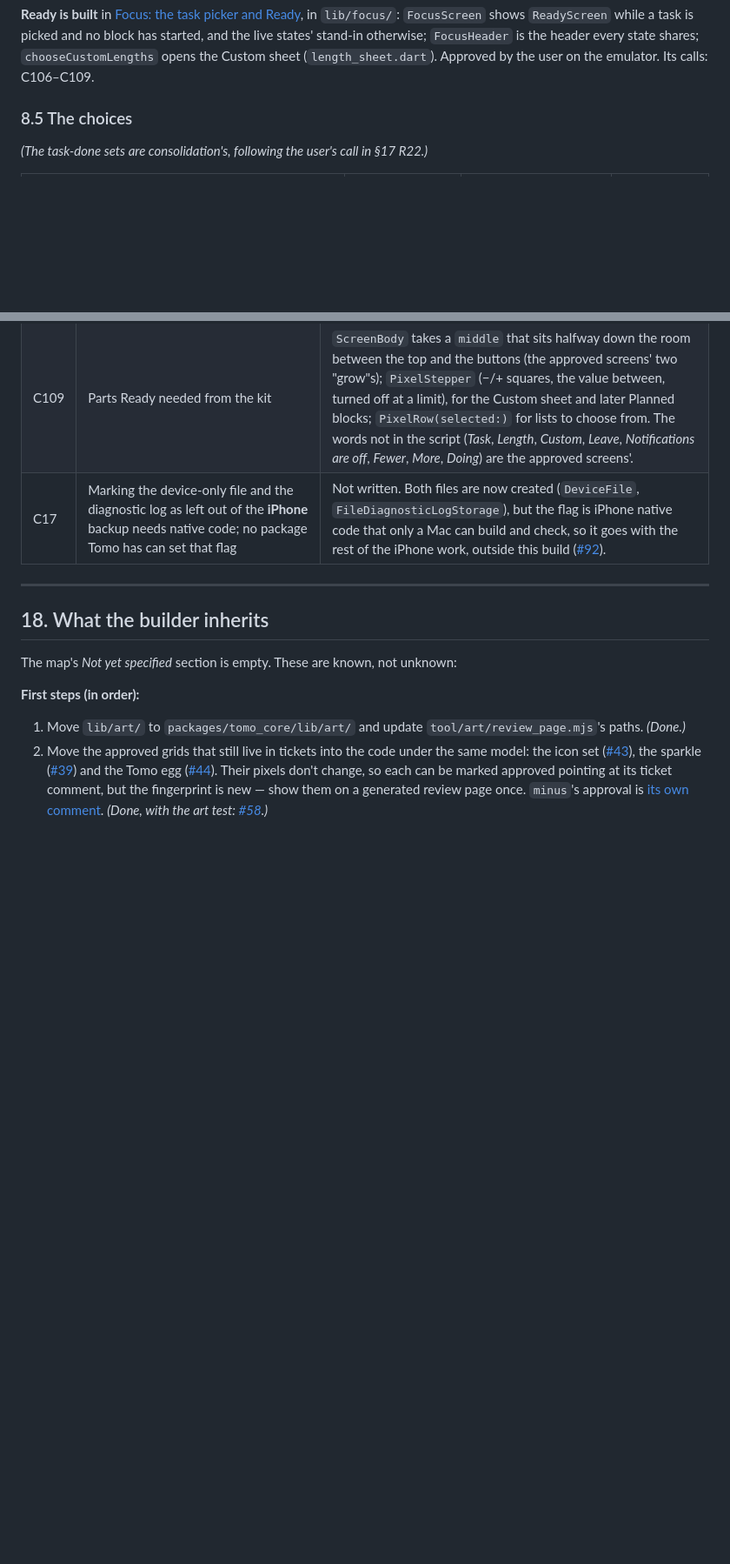
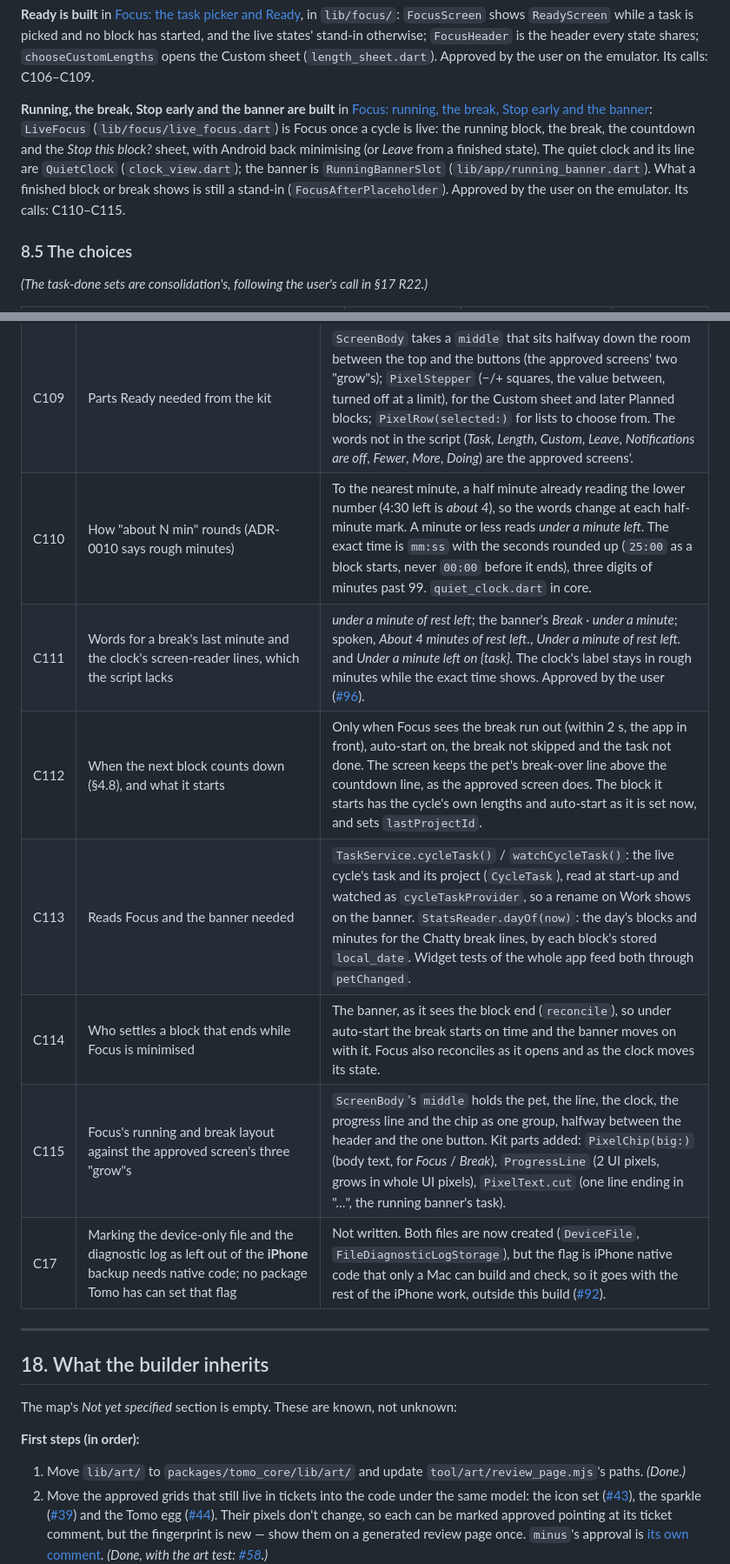
Before and after one commit to heichan2000/Tomo, a Markdown page: Tomo_Build_Spec.md, 2 parts joined by grey strips. Shown at 87% size. Rendered like a GitHub page; blank space fills up the shorter version.

Commit message:
Record Focus's small calls in the spec (#96)
Co-Authored-By: Claude Opus 5.5 <noreply@anthropic.com>

```diff
--- a/Tomo_Build_Spec.md
+++ b/Tomo_Build_Spec.md
@@ -819,6 +819,15 @@ no block has started, and the live states' stand-in otherwise; `FocusHeader`
 is the header every state shares; `chooseCustomLengths` opens the Custom
 sheet (`length_sheet.dart`). Approved by the user on the emulator. Its calls:
 C106–C109.
+
+**Running, the break, Stop early and the banner are built** in [Focus: running, the break, Stop early and the banner](https://github.com/heichan2000/Tomo/issues/96):
+`LiveFocus` (`lib/focus/live_focus.dart`) is Focus once a cycle is live: the
+running block, the break, the countdown and the *Stop this block?* sheet,
+with Android back minimising (or *Leave* from a finished state). The quiet
+clock and its line are `QuietClock` (`clock_view.dart`); the banner is
+`RunningBannerSlot` (`lib/app/running_banner.dart`). What a finished block
+or break shows is still a stand-in (`FocusAfterPlaceholder`). Approved by the
+user on the emulator. Its calls: C110–C115.
 
 ### 8.5 The choices
 
@@ -1639,6 +1648,12 @@ full on a real iPhone and a real Android phone **before every store release**.
 | C107 | When the chosen length is remembered (§4.7) | When a block starts with it, not when it is chosen: a length picked and then left with *Close* is not kept. |
 | C108 | Ready's header against the approved screen, which had only × at the top | The spec's header, title and project beside ×, though the task row repeats the title: every Focus state keeps the same header. Kept by the user ([#95](https://github.com/heichan2000/Tomo/issues/95)). |
 | C109 | Parts Ready needed from the kit | `ScreenBody` takes a `middle` that sits halfway down the room between the top and the buttons (the approved screens' two "grow"s); `PixelStepper` (−/+ squares, the value between, turned off at a limit), for the Custom sheet and later Planned blocks; `PixelRow(selected:)` for lists to choose from. The words not in the script (*Task*, *Length*, *Custom*, *Leave*, *Notifications are off*, *Fewer*, *More*, *Doing*) are the approved screens'. |
+| C110 | How "about N min" rounds (ADR-0010 says rough minutes) | To the nearest minute, a half minute already reading the lower number (4:30 left is *about 4*), so the words change at each half-minute mark. A minute or less reads *under a minute left*. The exact time is `mm:ss` with the seconds rounded up (`25:00` as a block starts, never `00:00` before it ends), three digits of minutes past 99. `quiet_clock.dart` in core. |
+| C111 | Words for a break's last minute and the clock's screen-reader lines, which the script lacks | *under a minute of rest left*; the banner's *Break · under a minute*; spoken, *About 4 minutes of rest left.*, *Under a minute of rest left.* and *Under a minute left on {task}.* The clock's label stays in rough minutes while the exact time shows. Approved by the user ([#96](https://github.com/heichan2000/Tomo/issues/96)). |
+| C112 | When the next block counts down (§4.8), and what it starts | Only when Focus sees the break run out (within 2 s, the app in front), auto-start on, the break not skipped and the task not done. The screen keeps the pet's break-over line above the countdown line, as the approved screen does. The block it starts has the cycle's own lengths and auto-start as it is set now, and sets `lastProjectId`. |
+| C113 | Reads Focus and the banner needed | `TaskService.cycleTask()` / `watchCycleTask()`: the live cycle's task and its project (`CycleTask`), read at start-up and watched as `cycleTaskProvider`, so a rename on Work shows on the banner. `StatsReader.dayOf(now)`: the day's blocks and minutes for the Chatty break lines, by each block's stored `local_date`. Widget tests of the whole app feed both through `petChanged`. |
+| C114 | Who settles a block that ends while Focus is minimised | The banner, as it sees the block end (`reconcile`), so under auto-start the break starts on time and the banner moves on with it. Focus also reconciles as it opens and as the clock moves its state. |
+| C115 | Focus's running and break layout against the approved screen's three "grow"s | `ScreenBody`'s `middle` holds the pet, the line, the clock, the progress line and the chip as one group, halfway between the header and the one button. Kit parts added: `PixelChip(big:)` (body text, for *Focus* / *Break*), `ProgressLine` (2 UI pixels, grows in whole UI pixels), `PixelText.cut` (one line ending in "…", the running banner's task). |
 | C17 | Marking the device-only file and the diagnostic log as left out of the **iPhone** backup needs native code; no package Tomo has can set that flag | Not written. Both files are now created (`DeviceFile`, `FileDiagnosticLogStorage`), but the flag is iPhone native code that only a Mac can build and check, so it goes with the rest of the iPhone work, outside this build ([#92](https://github.com/heichan2000/Tomo/issues/92)). |
 
 ---
```
